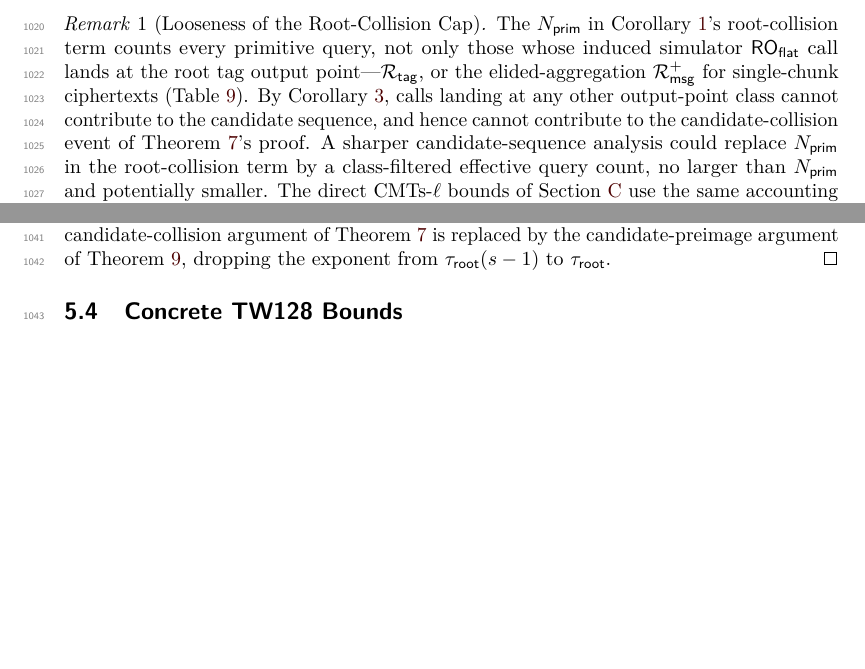
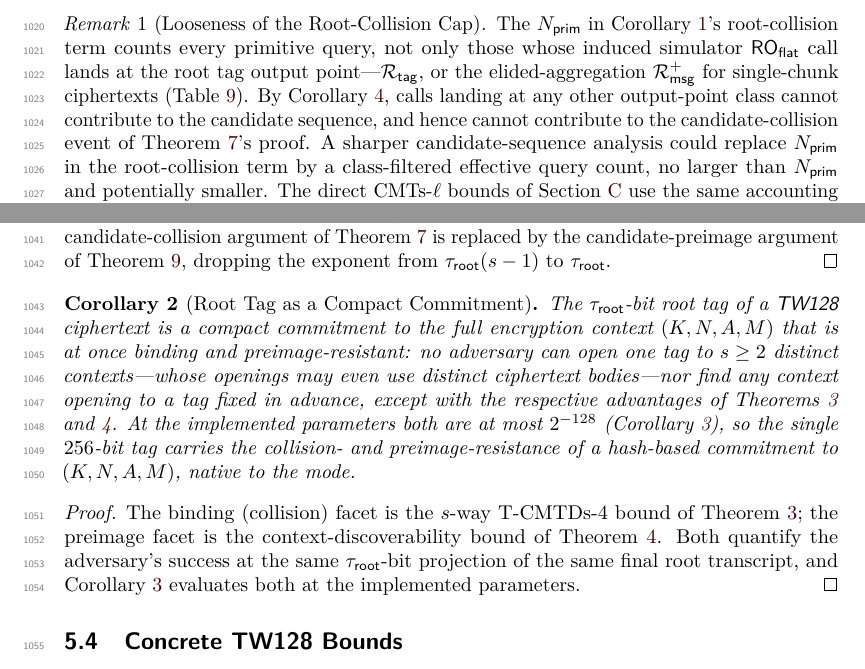
Before and after one commit to codahale/treewrap, a LaTeX document (paper/main.tex, which reads paper/sections/05-main-results.tex): two parts of page 27 of 68, joined at a grey line, cut so that both start at the same text, the shorter picture padded with empty space. Compiled offline with pdfLaTeX.

Commit message:
State the root tag's dual commitment property as a corollary
The two facets of the root tag's commitment guarantee---collision
resistance (T-CMTDs-4) and preimage resistance (context
discoverability)---were proved as separate theorems and only narrated
co-equally. Collect them in Corollary (Root Tag as a Compact
Commitment): the single 256-bit root tag is a binding, preimage-resistant
compact commitment to (K, N, A, M), with both advantages at most 2^-128
at the implemented parameters.

```diff
--- a/paper/sections/05-main-results.tex
+++ b/paper/sections/05-main-results.tex
@@ -470,6 +470,28 @@ the candidate-preimage argument of \Cref{thm:cdy-ro}, dropping the
 exponent from $\tauroot(s-1)$ to $\tauroot$.
 \end{proof}
 
+\begin{corollary}[Root Tag as a Compact Commitment]
+\label{cor:tag-commitment}
+The $\tauroot$-bit root tag of a \TW{} ciphertext is a compact commitment
+to the full encryption context $(K, N, A, M)$ that is at once binding and
+preimage-resistant: no adversary can open one tag to $s \geq 2$ distinct
+contexts---whose openings may even use distinct ciphertext bodies---nor
+find any context opening to a tag fixed in advance, except with the
+respective advantages of \Cref{thm:tag-cmtds4,thm:cdy}. At the implemented
+parameters both are at most $2^{-128}$ (\Cref{cor:concrete-security}), so
+the single $256$-bit tag carries the collision- and preimage-resistance of
+a hash-based commitment to $(K, N, A, M)$, native to the mode.
+\end{corollary}
+
+\begin{proof}
+The binding (collision) facet is the $s$-way T-CMTDs-4 bound of
+\Cref{thm:tag-cmtds4}; the preimage facet is the
+context-discoverability bound of \Cref{thm:cdy}. Both quantify the
+adversary's success at the same $\tauroot$-bit projection of the same
+final root transcript, and \Cref{cor:concrete-security} evaluates both at
+the implemented parameters.
+\end{proof}
+
 \subsection{Concrete TW128 Bounds}
 \label{sec:concrete}
 
```
Also changed, not shown: paper/main.pdf.
